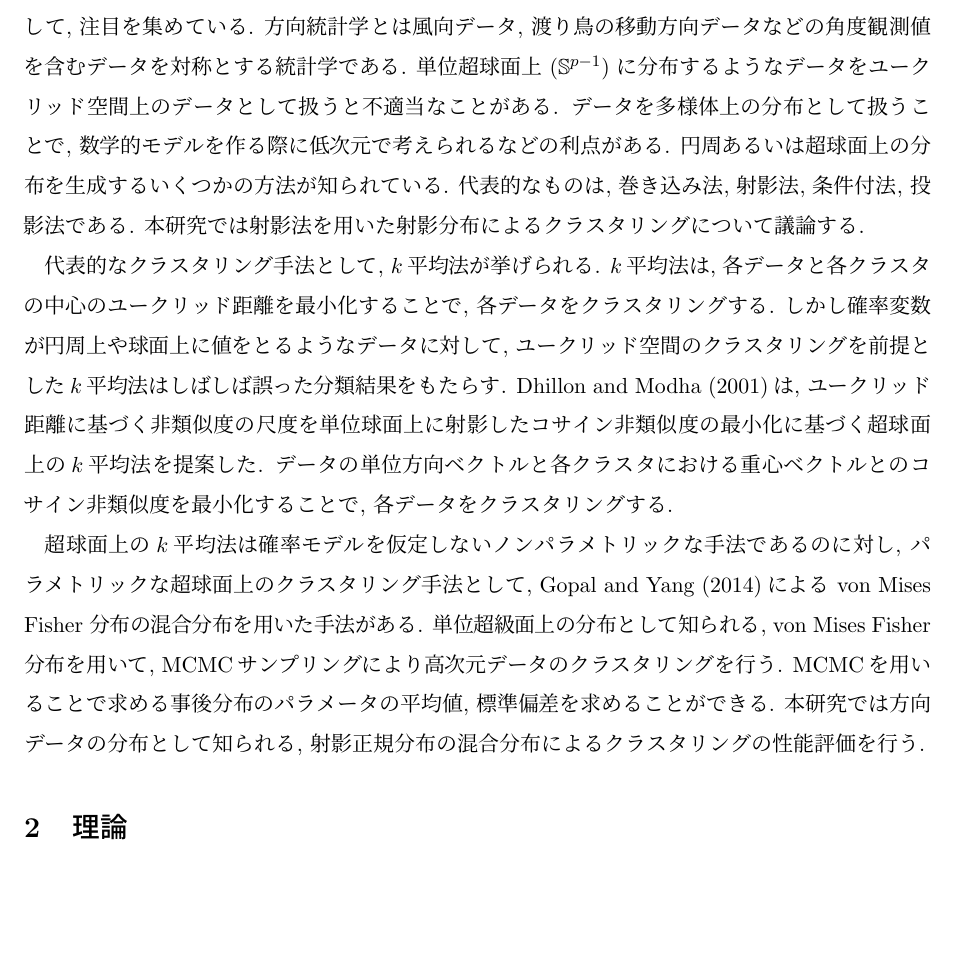
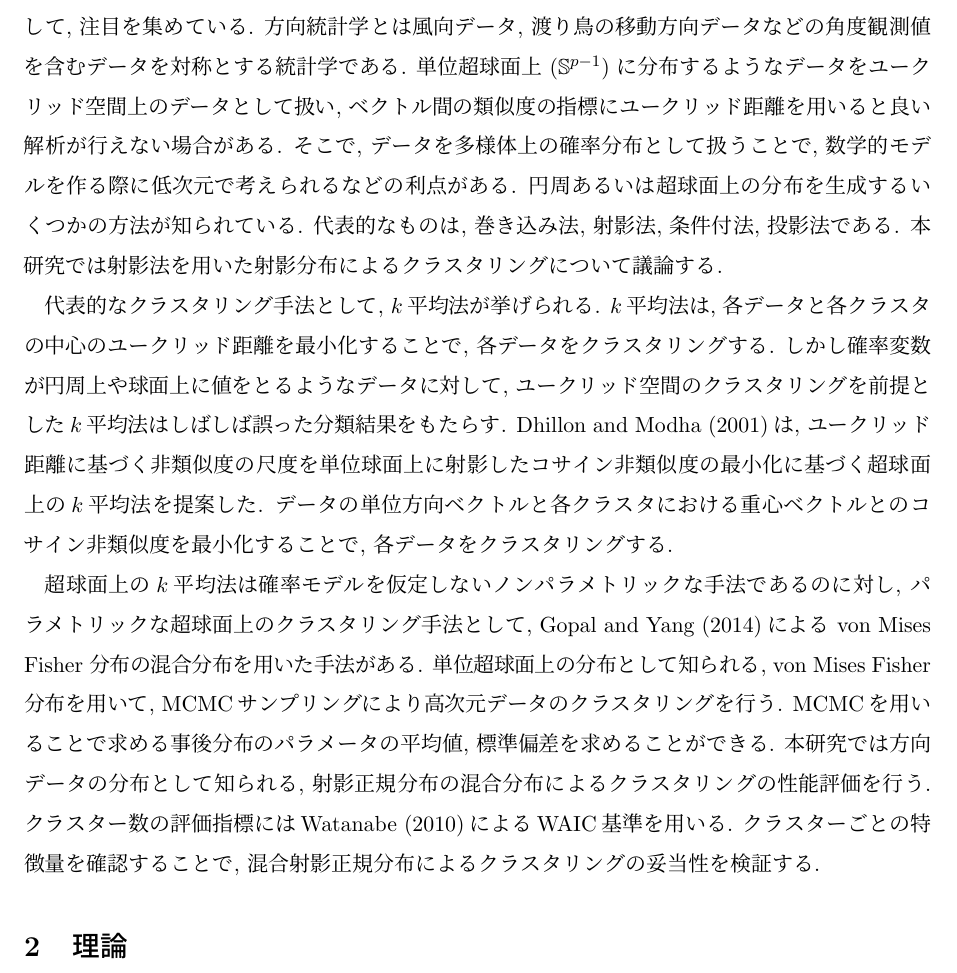
Before and after one commit to takuto0831/Mixture_Projected_Normal_Graduation_thesis, a LaTeX document (本論形式/honron.tex): part of page 3 of 13, cut so that both start at the same text, the shorter picture padded with empty space. Compiled offline with pLaTeX and dvipdfmx.

Commit message:
WAICについて加筆

```diff
--- a/本論形式/honron.tex
+++ b/本論形式/honron.tex
@@ -63,11 +63,11 @@
 \section{はじめに}
 %%% 2-3ページ  %%%%
 
-円周上や球面上のデータを扱う統計手法を方向統計学といい, 近年多様体上の統計分析手法として, 注目を集めている. 方向統計学とは風向データ, 渡り鳥の移動方向データなどの角度観測値を含むデータを対称とする統計学である. 単位超球面上 $(\mathbb{S}^{p-1})$ に分布するようなデータをユークリッド空間上のデータとして扱うと不適当なことがある. データを多様体上の分布として扱うことで, 数学的モデルを作る際に低次元で考えられるなどの利点がある. 円周あるいは超球面上の分布を生成するいくつかの方法が知られている. 代表的なものは, 巻き込み法, 射影法, 条件付法, 投影法である. 本研究では射影法を用いた射影分布によるクラスタリングについて議論する.
+円周上や球面上のデータを扱う統計手法を方向統計学といい, 近年多様体上の統計分析手法として, 注目を集めている. 方向統計学とは風向データ, 渡り鳥の移動方向データなどの角度観測値を含むデータを対称とする統計学である. 単位超球面上 $(\mathbb{S}^{p-1})$ に分布するようなデータをユークリッド空間上のデータとして扱い, ベクトル間の類似度の指標にユークリッド距離を用いると良い解析が行えない場合がある. そこで, データを多様体上の確率分布として扱うことで, 数学的モデルを作る際に低次元で考えられるなどの利点がある. 円周あるいは超球面上の分布を生成するいくつかの方法が知られている. 代表的なものは, 巻き込み法, 射影法, 条件付法, 投影法である. 本研究では射影法を用いた射影分布によるクラスタリングについて議論する.
 
 代表的なクラスタリング手法として, $k$平均法が挙げられる. $k$平均法は, 各データと各クラスタの中心のユークリッド距離を最小化することで, 各データをクラスタリングする. しかし確率変数が円周上や球面上に値をとるようなデータに対して, ユークリッド空間のクラスタリングを前提とした$k$平均法はしばしば誤った分類結果をもたらす. \citet{SKMcluster}は, ユークリッド距離に基づく非類似度の尺度を単位球面上に射影したコサイン非類似度の最小化に基づく超球面上の$k$平均法を提案した. データの単位方向ベクトルと各クラスタにおける重心ベクトルとのコサイン非類似度を最小化することで, 各データをクラスタリングする.
 
-超球面上の$k$平均法は確率モデルを仮定しないノンパラメトリックな手法であるのに対し,  パラメトリックな超球面上のクラスタリング手法として, \citet{Gopal}による von Mises Fisher 分布の混合分布を用いた手法がある. 単位超級面上の分布として知られる, von Mises Fisher 分布を用いて, MCMCサンプリングにより高次元データのクラスタリングを行う. MCMCを用いることで求める事後分布のパラメータの平均値, 標準偏差を求めることができる. 本研究では方向データの分布として知られる, 射影正規分布の混合分布によるクラスタリングの性能評価を行う.
+超球面上の$k$平均法は確率モデルを仮定しないノンパラメトリックな手法であるのに対し,  パラメトリックな超球面上のクラスタリング手法として, \citet{Gopal}による von Mises Fisher 分布の混合分布を用いた手法がある. 単位超球面上の分布として知られる, von Mises Fisher 分布を用いて, MCMCサンプリングにより高次元データのクラスタリングを行う. MCMCを用いることで求める事後分布のパラメータの平均値, 標準偏差を求めることができる. 本研究では方向データの分布として知られる, 射影正規分布の混合分布によるクラスタリングの性能評価を行う. クラスター数の評価指標には\citet{WAIC}によるWAIC基準を用いる. クラスターごとの特徴量を確認することで, 混合射影正規分布によるクラスタリングの妥当性を検証する.
 
 %%%%%%%%%%%%%%%%%%%%%%%%%%%%%%%%%%%%%%%%%%%%%%%%%%%%%%%%%%%%%%%%%%%%%%%%%%%%%%%%%%%%%%%%%%%%%%%%%%%%%%%%%%%%%%%
 %%%%%%%%%%%%%%%%%%%%%%%% senction2 混合分布 %%%%%%%%%%%%%%%%%%%%%
```
Also changed, not shown: 本論形式/bunken.bib (+8 -1 lines).
